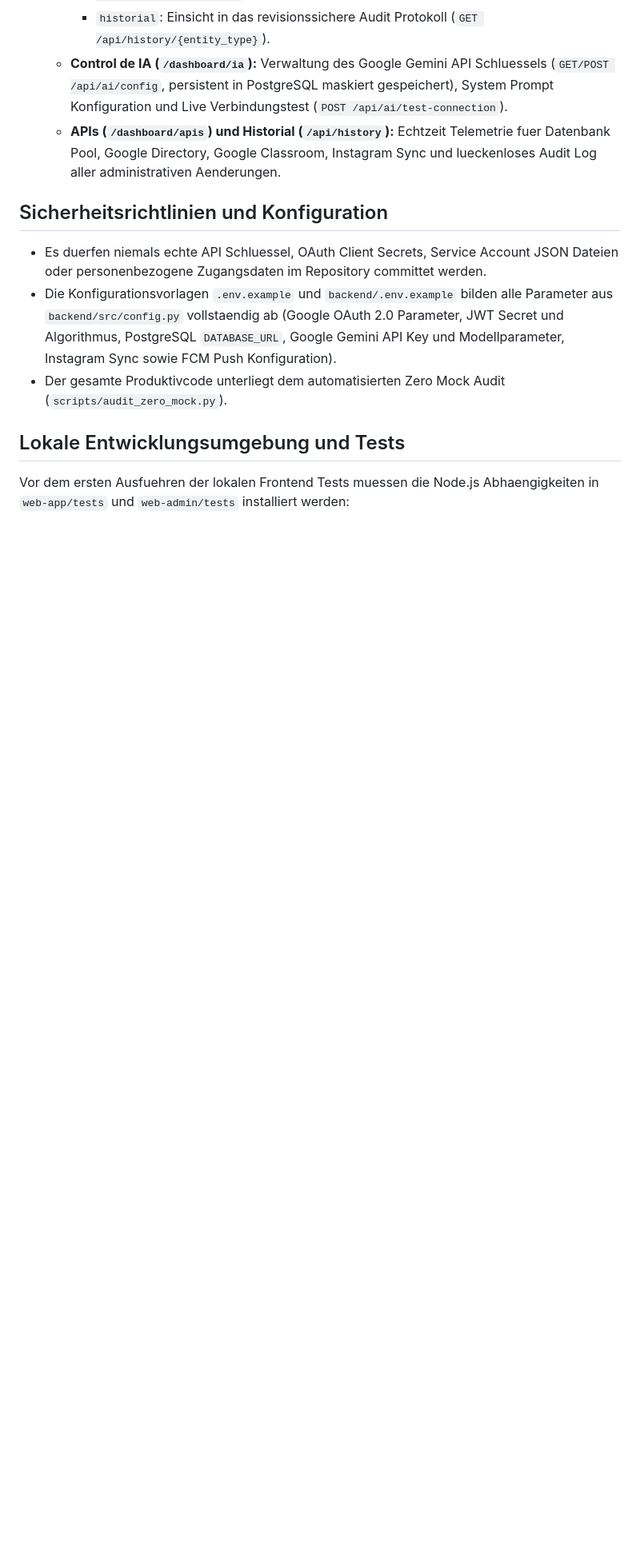
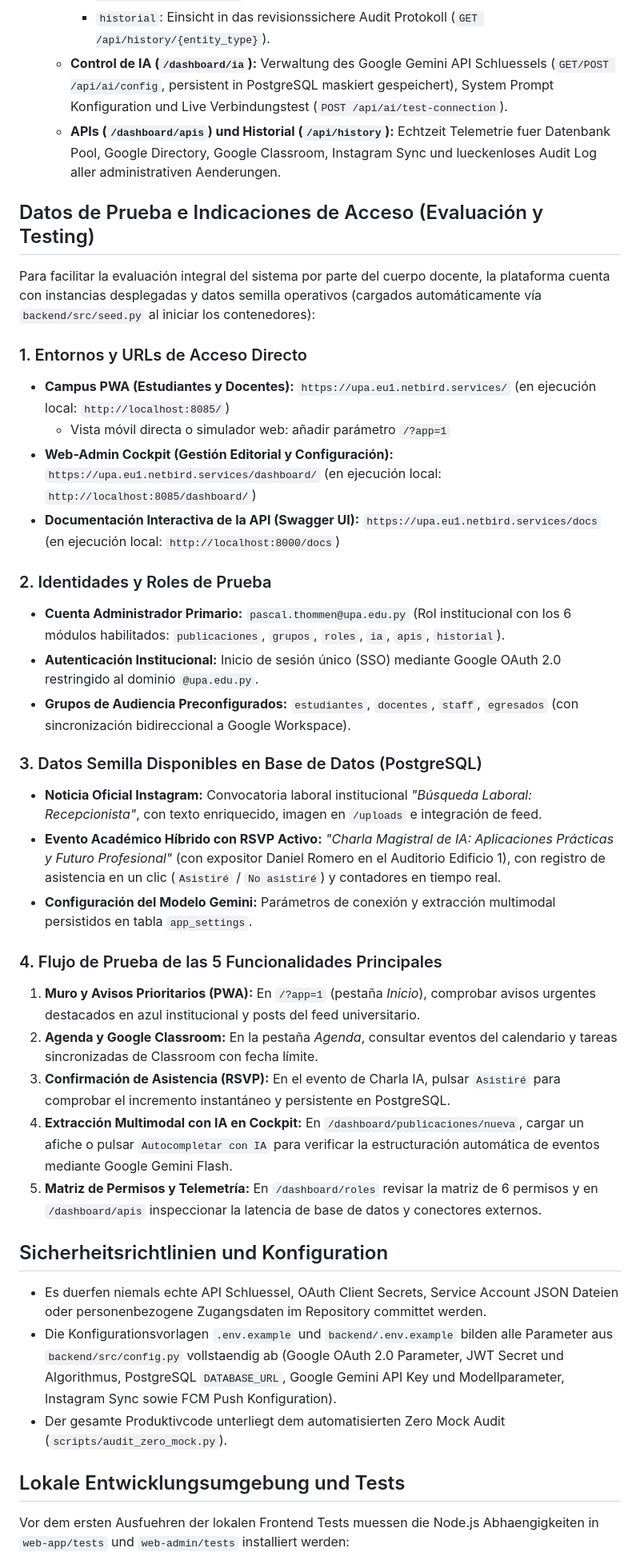
Before and after one commit to Pascal-Thommen/upa-app, a Markdown page: README.md, the part around the change. Shown at 80% size. GitHub-like rendering; blank space fills up the shorter version.

Commit message:
docs(readme): add Datos de Prueba e Indicaciones de Acceso section (SRV-254) (#92)
Co-authored-by: multica-agent <github@multica.ai>

```diff
--- a/README.md
+++ b/README.md
@@ -104,6 +104,33 @@ upa-app/
    * **Control de IA (`/dashboard/ia`):** Verwaltung des Google Gemini API Schluessels (`GET/POST /api/ai/config`, persistent in PostgreSQL maskiert gespeichert), System Prompt Konfiguration und Live Verbindungstest (`POST /api/ai/test-connection`).
    * **APIs (`/dashboard/apis`) und Historial (`/api/history`):** Echtzeit Telemetrie fuer Datenbank Pool, Google Directory, Google Classroom, Instagram Sync und lueckenloses Audit Log aller administrativen Aenderungen.
 
+## Datos de Prueba e Indicaciones de Acceso (Evaluación y Testing)
+
+Para facilitar la evaluación integral del sistema por parte del cuerpo docente, la plataforma cuenta con instancias desplegadas y datos semilla operativos (cargados automáticamente vía `backend/src/seed.py` al iniciar los contenedores):
+
+### 1. Entornos y URLs de Acceso Directo
+* **Campus PWA (Estudiantes y Docentes):** `https://upa.eu1.netbird.services/` (en ejecución local: `http://localhost:8085/`)
+  * Vista móvil directa o simulador web: añadir parámetro `/?app=1`
+* **Web-Admin Cockpit (Gestión Editorial y Configuración):** `https://upa.eu1.netbird.services/dashboard/` (en ejecución local: `http://localhost:8085/dashboard/`)
+* **Documentación Interactiva de la API (Swagger UI):** `https://upa.eu1.netbird.services/docs` (en ejecución local: `http://localhost:8000/docs`)
+
+### 2. Identidades y Roles de Prueba
+* **Cuenta Administrador Primario:** `pascal.thommen@upa.edu.py` (Rol institucional con los 6 módulos habilitados: `publicaciones`, `grupos`, `roles`, `ia`, `apis`, `historial`).
+* **Autenticación Institucional:** Inicio de sesión único (SSO) mediante Google OAuth 2.0 restringido al dominio `@upa.edu.py`.
+* **Grupos de Audiencia Preconfigurados:** `estudiantes`, `docentes`, `staff`, `egresados` (con sincronización bidireccional a Google Workspace).
+
+### 3. Datos Semilla Disponibles en Base de Datos (PostgreSQL)
+* **Noticia Oficial Instagram:** Convocatoria laboral institucional *"Búsqueda Laboral: Recepcionista"*, con texto enriquecido, imagen en `/uploads` e integración de feed.
+* **Evento Académico Híbrido con RSVP Activo:** *"Charla Magistral de IA: Aplicaciones Prácticas y Futuro Profesional"* (con expositor Daniel Romero en el Auditorio Edificio 1), con registro de asistencia en un clic (`Asistiré` / `No asistiré`) y contadores en tiempo real.
+* **Configuración del Modelo Gemini:** Parámetros de conexión y extracción multimodal persistidos en tabla `app_settings`.
+
+### 4. Flujo de Prueba de las 5 Funcionalidades Principales
+1. **Muro y Avisos Prioritarios (PWA):** En `/?app=1` (pestaña *Inicio*), comprobar avisos urgentes destacados en azul institucional y posts del feed universitario.
+2. **Agenda y Google Classroom:** En la pestaña *Agenda*, consultar eventos del calendario y tareas sincronizadas de Classroom con fecha límite.
+3. **Confirmación de Asistencia (RSVP):** En el evento de Charla IA, pulsar `Asistiré` para comprobar el incremento instantáneo y persistente en PostgreSQL.
+4. **Extracción Multimodal con IA en Cockpit:** En `/dashboard/publicaciones/nueva`, cargar un afiche o pulsar `Autocompletar con IA` para verificar la estructuración automática de eventos mediante Google Gemini Flash.
+5. **Matriz de Permisos y Telemetría:** En `/dashboard/roles` revisar la matriz de 6 permisos y en `/dashboard/apis` inspeccionar la latencia de base de datos y conectores externos.
+
 ## Sicherheitsrichtlinien und Konfiguration
 
 * Es duerfen niemals echte API Schluessel, OAuth Client Secrets, Service Account JSON Dateien oder personenbezogene Zugangsdaten im Repository committet werden.
```
